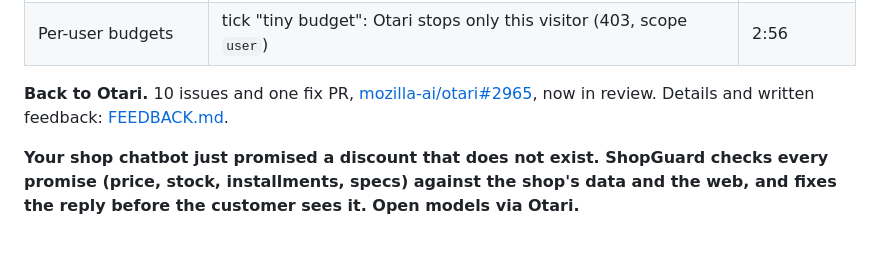
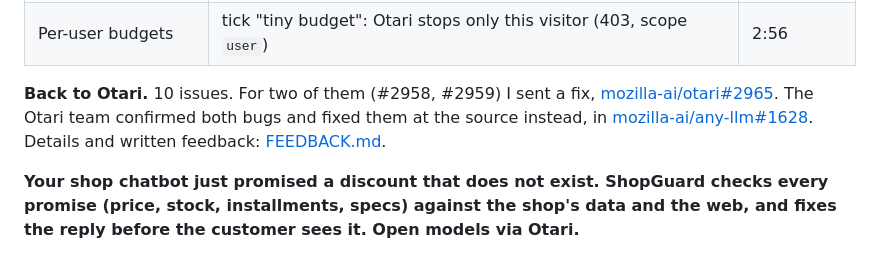
Before and after one commit to DmitriyTopka/shopguard, a Markdown page: README.md, the part around one of its changes. GitHub-like rendering.

Commit message:
README: PR #2965 was closed in favor of the upstream fix in any-llm#1628
Co-Authored-By: Claude Opus 5.5 <noreply@anthropic.com>

```diff
--- a/README.md
+++ b/README.md
@@ -17,7 +17,7 @@
 | Budgets | $15 for the organization, $0.50 a day on the demo key | 2:56 |
 | Per-user budgets | tick "tiny budget": Otari stops only this visitor (403, scope `user`) | 2:56 |
 
-**Back to Otari.** 10 issues and one fix PR, [mozilla-ai/otari#2965](https://github.com/mozilla-ai/otari/pull/2965), now in review. Details and written feedback: [FEEDBACK.md](FEEDBACK.md).
+**Back to Otari.** 10 issues. For two of them (#2958, #2959) I sent a fix, [mozilla-ai/otari#2965](https://github.com/mozilla-ai/otari/pull/2965). The Otari team confirmed both bugs and fixed them at the source instead, in [mozilla-ai/any-llm#1628](https://github.com/mozilla-ai/any-llm/pull/1628). Details and written feedback: [FEEDBACK.md](FEEDBACK.md).
 
 **Your shop chatbot just promised a discount that does not exist. ShopGuard checks every promise (price, stock, installments, specs) against the shop's data and the web, and fixes the reply before the customer sees it. Open models via Otari.**
 
```
Also changed, not shown: other parts of README.md (+1 -1 lines).
